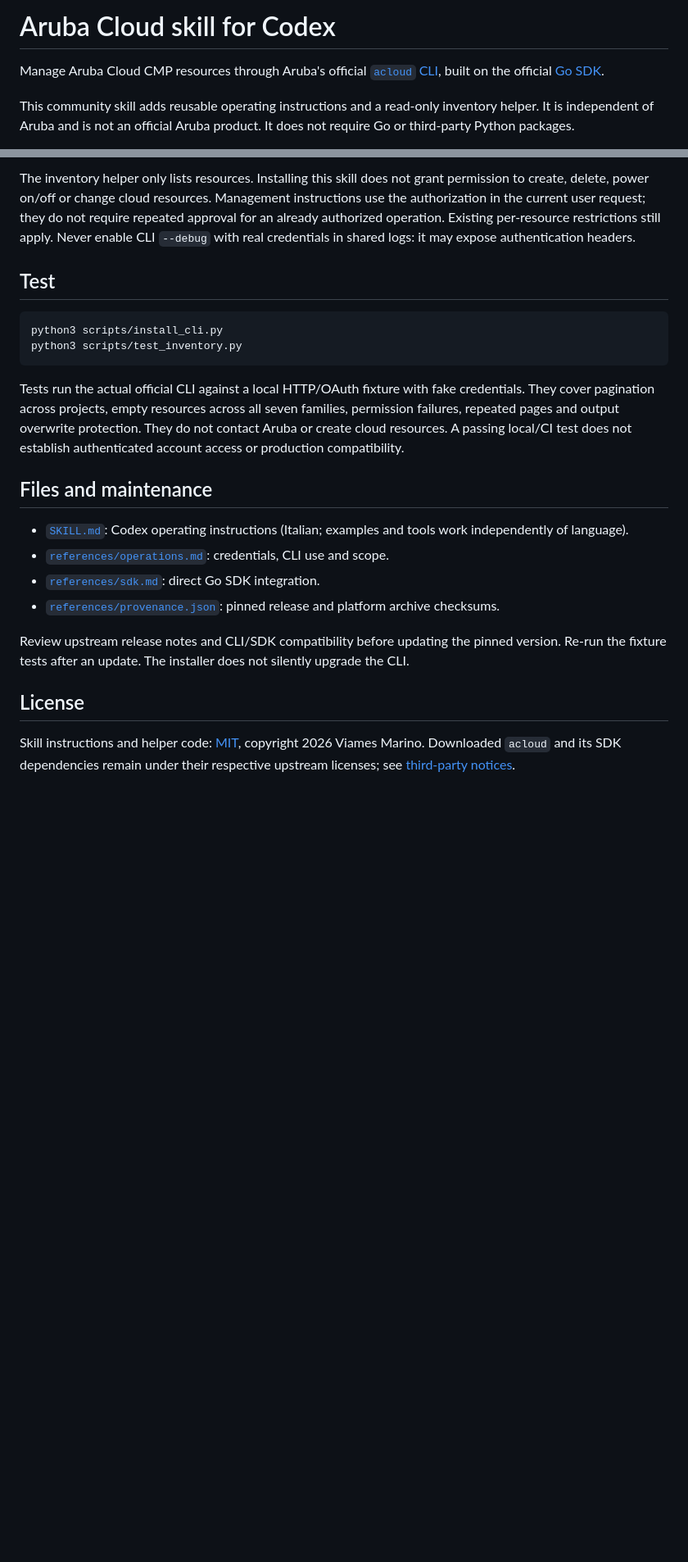
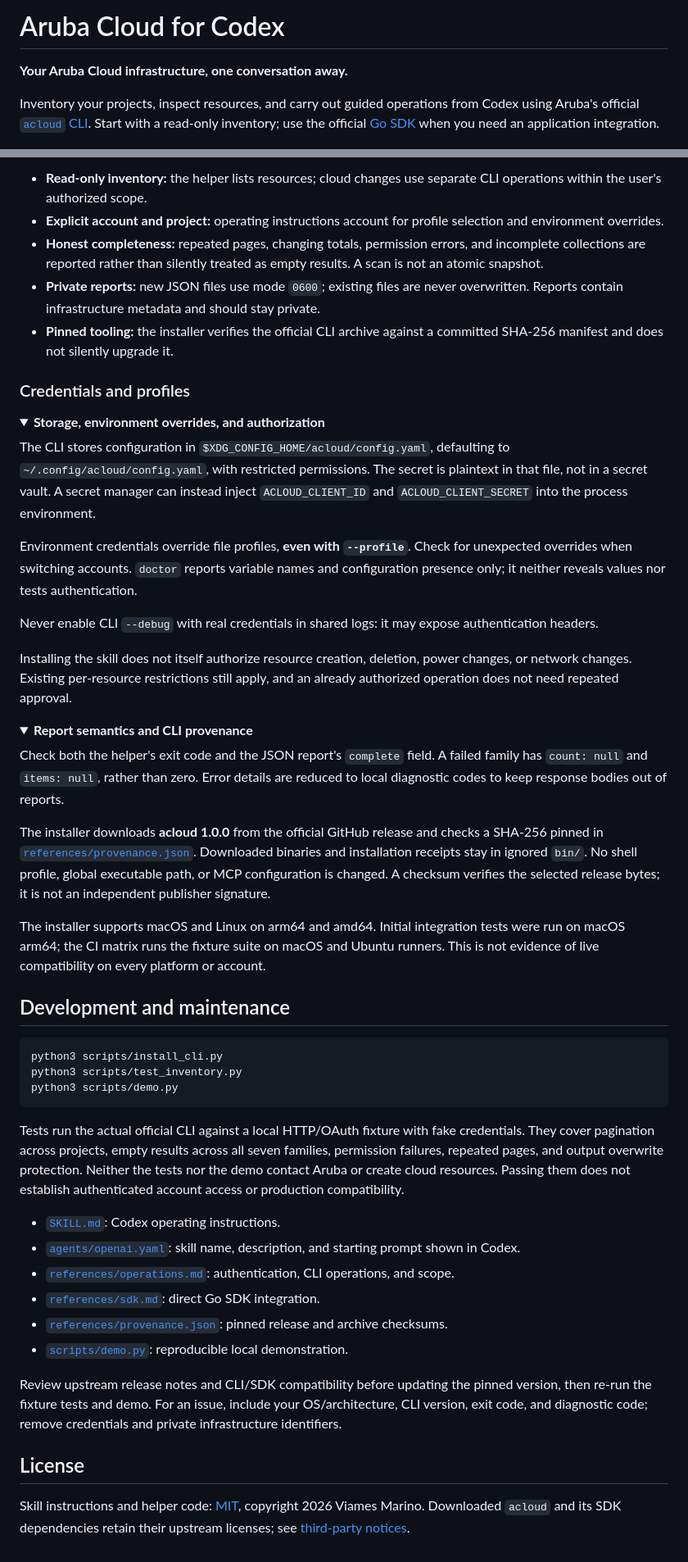
Before and after one commit to viames/aruba-cloud-skill, a Markdown page: README.md, 2 parts joined by grey strips. Shown at 82% size. Drawn GitHub-style; folded sections open; blank space fills up the shorter version.

````diff
--- a/README.md
+++ b/README.md
@@ -1,6 +1,6 @@
-# Aruba Cloud skill for Codex
+# Aruba Cloud for Codex
 
-Manage Aruba Cloud CMP resources through Aruba's official [`acloud` CLI](https://github.com/Arubacloud/acloud-cli), built on the official [Go SDK](https://github.com/Arubacloud/sdk-go).
+**Your Aruba Cloud infrastructure, one conversation away.**
 
-This community skill adds reusable operating instructions and a read-only inventory helper. It is independent of Aruba and is not an official Aruba product. It does not require Go or third-party Python packages.
+Inventory your projects, inspect resources, and carry out guided operations from Codex using Aruba's official [`acloud` CLI](https://github.com/Arubacloud/acloud-cli). Start with a read-only inventory; use the official [Go SDK](https://github.com/Arubacloud/sdk-go) when you need an application integration.
 
@@ -67,24 +130,55 @@ Check both the exit code and `complete`. A failed family has `count: null` and `
 
-The inventory helper only lists resources. Installing this skill does not grant permission to create, delete, power on/off or change cloud resources. Management instructions use the authorization in the current user request; they do not require repeated approval for an already authorized operation. Existing per-resource restrictions still apply. Never enable CLI `--debug` with real credentials in shared logs: it may expose authentication headers.
+- **Read-only inventory:** the helper lists resources; cloud changes use separate CLI operations within the user's authorized scope.
+- **Explicit account and project:** operating instructions account for profile selection and environment overrides.
+- **Honest completeness:** repeated pages, changing totals, permission errors, and incomplete collections are reported rather than silently treated as empty results. A scan is not an atomic snapshot.
+- **Private reports:** new JSON files use mode `0600`; existing files are never overwritten. Reports contain infrastructure metadata and should stay private.
+- **Pinned tooling:** the installer verifies the official CLI archive against a committed SHA-256 manifest and does not silently upgrade it.
 
-## Test
+### Credentials and profiles
+
+<details>
+<summary><strong>Storage, environment overrides, and authorization</strong></summary>
+
+The CLI stores configuration in `$XDG_CONFIG_HOME/acloud/config.yaml`, defaulting to `~/.config/acloud/config.yaml`, with restricted permissions. The secret is plaintext in that file, not in a secret vault. A secret manager can instead inject `ACLOUD_CLIENT_ID` and `ACLOUD_CLIENT_SECRET` into the process environment.
+
+Environment credentials override file profiles, **even with `--profile`**. Check for unexpected overrides when switching accounts. `doctor` reports variable names and configuration presence only; it neither reveals values nor tests authentication.
+
+Never enable CLI `--debug` with real credentials in shared logs: it may expose authentication headers.
+
+Installing the skill does not itself authorize resource creation, deletion, power changes, or network changes. Existing per-resource restrictions still apply, and an already authorized operation does not need repeated approval.
+
+</details>
+
+<details>
+<summary><strong>Report semantics and CLI provenance</strong></summary>
+
+Check both the helper's exit code and the JSON report's `complete` field. A failed family has `count: null` and `items: null`, rather than zero. Error details are reduced to local diagnostic codes to keep response bodies out of reports.
+
+The installer downloads **acloud 1.0.0** from the official GitHub release and checks a SHA-256 pinned in [`references/provenance.json`](references/provenance.json). Downloaded binaries and installation receipts stay in ignored `bin/`. No shell profile, global executable path, or MCP configuration is changed. A checksum verifies the selected release bytes; it is not an independent publisher signature.
+
+The installer supports macOS and Linux on arm64 and amd64. Initial integration tests were run on macOS arm64; the CI matrix runs the fixture suite on macOS and Ubuntu runners. This is not evidence of live compatibility on every platform or account.
+
+</details>
+
+## Development and maintenance
 
 ```sh
 python3 scripts/install_cli.py
 python3 scripts/test_inventory.py
+python3 scripts/demo.py
 ```
 
-Tests run the actual official CLI against a local HTTP/OAuth fixture with fake credentials. They cover pagination across projects, empty resources across all seven families, permission failures, repeated pages and output overwrite protection. They do not contact Aruba or create cloud resources. A passing local/CI test does not establish authenticated account access or production compatibility.
+Tests run the actual official CLI against a local HTTP/OAuth fixture with fake credentials. They cover pagination across projects, empty results across all seven families, permission failures, repeated pages, and output overwrite protection. Neither the tests nor the demo contact Aruba or create cloud resources. Passing them does not establish authenticated account access or production compatibility.
 
-## Files and maintenance
+- [`SKILL.md`](SKILL.md): Codex operating instructions.
+- [`agents/openai.yaml`](agents/openai.yaml): skill name, description, and starting prompt shown in Codex.
+- [`references/operations.md`](references/operations.md): authentication, CLI operations, and scope.
+- [`references/sdk.md`](references/sdk.md): direct Go SDK integration.
+- [`references/provenance.json`](references/provenance.json): pinned release and archive checksums.
+- [`scripts/demo.py`](scripts/demo.py): reproducible local demonstration.
 
-- [`SKILL.md`](SKILL.md): Codex operating instructions (Italian; examples and tools work independently of language).
-- [`references/operations.md`](references/operations.md): credentials, CLI use and scope.
-- [`references/sdk.md`](references/sdk.md): direct Go SDK integration.
-- [`references/provenance.json`](references/provenance.json): pinned release and platform archive checksums.
-
-Review upstream release notes and CLI/SDK compatibility before updating the pinned version. Re-run the fixture tests after an update. The installer does not silently upgrade the CLI.
+Review upstream release notes and CLI/SDK compatibility before updating the pinned version, then re-run the fixture tests and demo. For an issue, include your OS/architecture, CLI version, exit code, and diagnostic code; remove credentials and private infrastructure identifiers.
 
 ## License
 
-Skill instructions and helper code: [MIT](LICENSE), copyright 2026 Viames Marino. Downloaded `acloud` and its SDK dependencies remain under their respective upstream licenses; see [third-party notices](THIRD_PARTY_NOTICES.md).
+Skill instructions and helper code: [MIT](LICENSE), copyright 2026 Viames Marino. Downloaded `acloud` and its SDK dependencies retain their upstream licenses; see [third-party notices](THIRD_PARTY_NOTICES.md).
````
Also changed, not shown: other parts of README.md (+85 -22 lines), SKILL.md (+4 -0 lines), assets/local-demo.gif (added), assets/local-demo.png (added), 4 other files.
